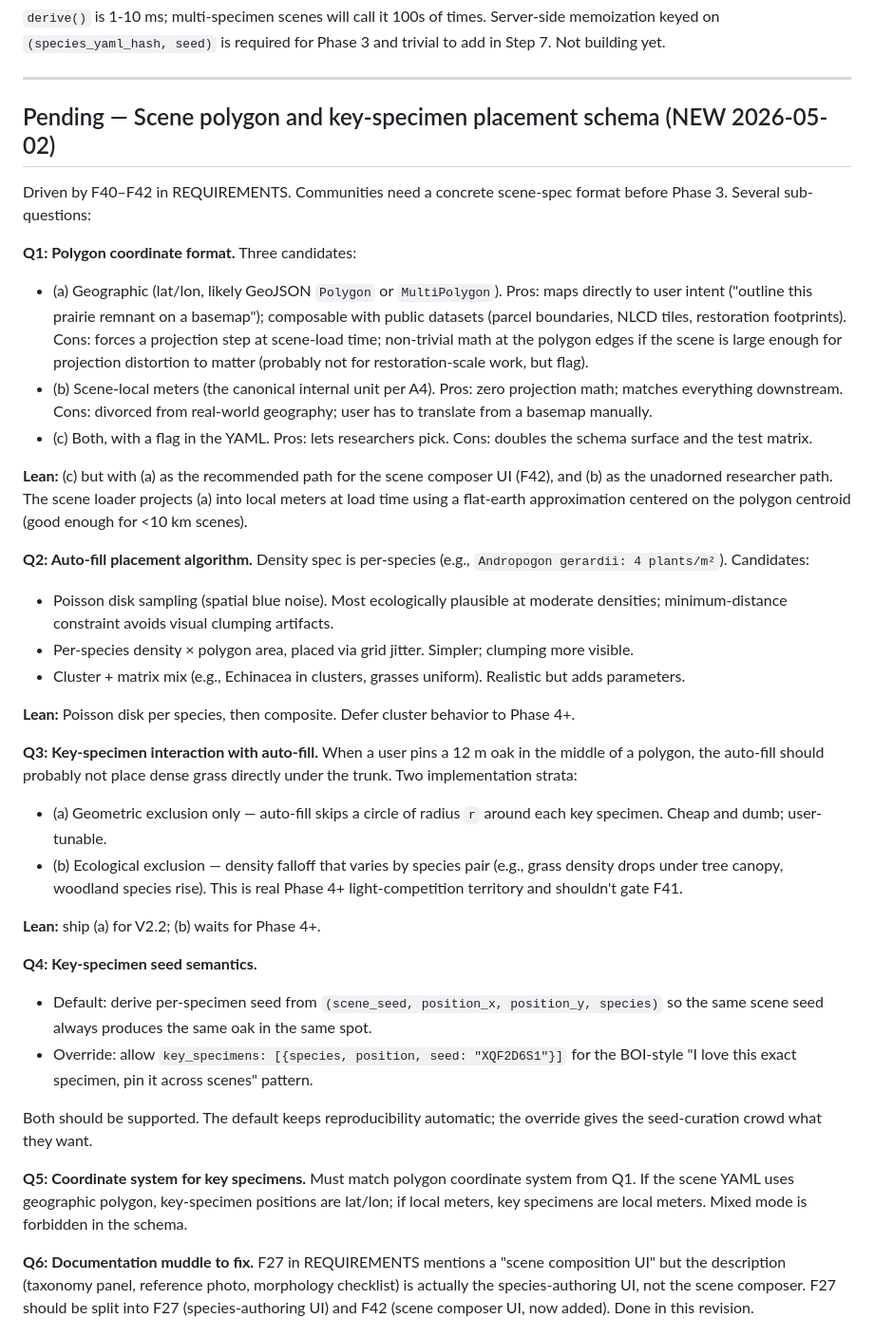
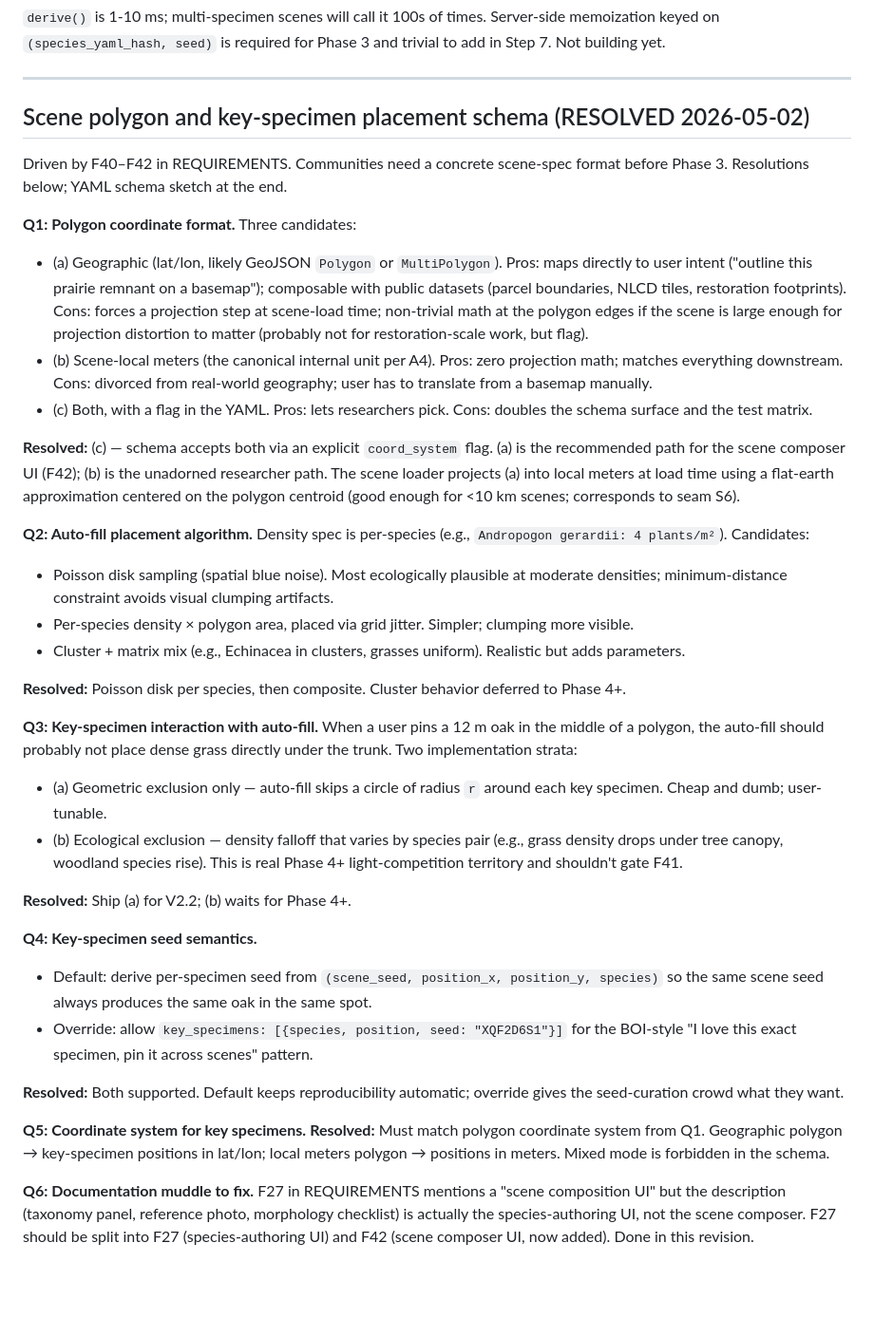
Before and after one commit to jrburke2/plantae, a Markdown page: OPEN_QUESTIONS.md, the part around one of its changes. Shown at 95% size. Rendered like a GitHub page; blank space fills up the shorter version.

```diff
--- a/OPEN_QUESTIONS.md
+++ b/OPEN_QUESTIONS.md
@@ -142,9 +142,9 @@ Locked in `templates/archetypes/README.md` as: Y-up, right-handed, origin at geo
 
 ---
 
-## Pending — Scene polygon and key-specimen placement schema (NEW 2026-05-02)
+## Scene polygon and key-specimen placement schema (RESOLVED 2026-05-02)
 
-Driven by F40–F42 in REQUIREMENTS. Communities need a concrete scene-spec format before Phase 3. Several sub-questions:
+Driven by F40–F42 in REQUIREMENTS. Communities need a concrete scene-spec format before Phase 3. Resolutions below; YAML schema sketch at the end.
 
 **Q1: Polygon coordinate format.**
 Three candidates:
@@ -152,7 +152,7 @@ Three candidates:
 - (b) Scene-local meters (the canonical internal unit per A4). Pros: zero projection math; matches everything downstream. Cons: divorced from real-world geography; user has to translate from a basemap manually.
 - (c) Both, with a flag in the YAML. Pros: lets researchers pick. Cons: doubles the schema surface and the test matrix.
 
-**Lean:** (c) but with (a) as the recommended path for the scene composer UI (F42), and (b) as the unadorned researcher path. The scene loader projects (a) into local meters at load time using a flat-earth approximation centered on the polygon centroid (good enough for <10 km scenes).
+**Resolved:** (c) — schema accepts both via an explicit `coord_system` flag. (a) is the recommended path for the scene composer UI (F42); (b) is the unadorned researcher path. The scene loader projects (a) into local meters at load time using a flat-earth approximation centered on the polygon centroid (good enough for <10 km scenes; corresponds to seam S6).
 
 **Q2: Auto-fill placement algorithm.**
 Density spec is per-species (e.g., `Andropogon gerardii: 4 plants/m²`). Candidates:
@@ -160,23 +160,23 @@ Density spec is per-species (e.g., `Andropogon gerardii: 4 plants/m²`). Candida
 - Per-species density × polygon area, placed via grid jitter. Simpler; clumping more visible.
 - Cluster + matrix mix (e.g., Echinacea in clusters, grasses uniform). Realistic but adds parameters.
 
-**Lean:** Poisson disk per species, then composite. Defer cluster behavior to Phase 4+.
+**Resolved:** Poisson disk per species, then composite. Cluster behavior deferred to Phase 4+.
 
 **Q3: Key-specimen interaction with auto-fill.**
 When a user pins a 12 m oak in the middle of a polygon, the auto-fill should probably not place dense grass directly under the trunk. Two implementation strata:
 - (a) Geometric exclusion only — auto-fill skips a circle of radius `r` around each key specimen. Cheap and dumb; user-tunable.
 - (b) Ecological exclusion — density falloff that varies by species pair (e.g., grass density drops under tree canopy, woodland species rise). This is real Phase 4+ light-competition territory and shouldn't gate F41.
 
-**Lean:** ship (a) for V2.2; (b) waits for Phase 4+.
+**Resolved:** Ship (a) for V2.2; (b) waits for Phase 4+.
 
 **Q4: Key-specimen seed semantics.**
 - Default: derive per-specimen seed from `(scene_seed, position_x, position_y, species)` so the same scene seed always produces the same oak in the same spot.
 - Override: allow `key_specimens: [{species, position, seed: "XQF2D6S1"}]` for the BOI-style "I love this exact specimen, pin it across scenes" pattern.
 
-Both should be supported. The default keeps reproducibility automatic; the override gives the seed-curation crowd what they want.
+**Resolved:** Both supported. Default keeps reproducibility automatic; override gives the seed-curation crowd what they want.
 
 **Q5: Coordinate system for key specimens.**
-Must match polygon coordinate system from Q1. If the scene YAML uses geographic polygon, key-specimen positions are lat/lon; if local meters, key specimens are local meters. Mixed mode is forbidden in the schema.
+**Resolved:** Must match polygon coordinate system from Q1. Geographic polygon → key-specimen positions in lat/lon; local meters polygon → positions in meters. Mixed mode is forbidden in the schema.
 
 **Q6: Documentation muddle to fix.**
 F27 in REQUIREMENTS mentions a "scene composition UI" but the description (taxonomy panel, reference photo, morphology checklist) is actually the species-authoring UI, not the scene composer. F27 should be split into F27 (species-authoring UI) and F42 (scene composer UI, now added). Done in this revision.
```
Also changed, not shown: other parts of OPEN_QUESTIONS.md (+47 -0 lines), REQUIREMENTS.md (+3 -3 lines).
